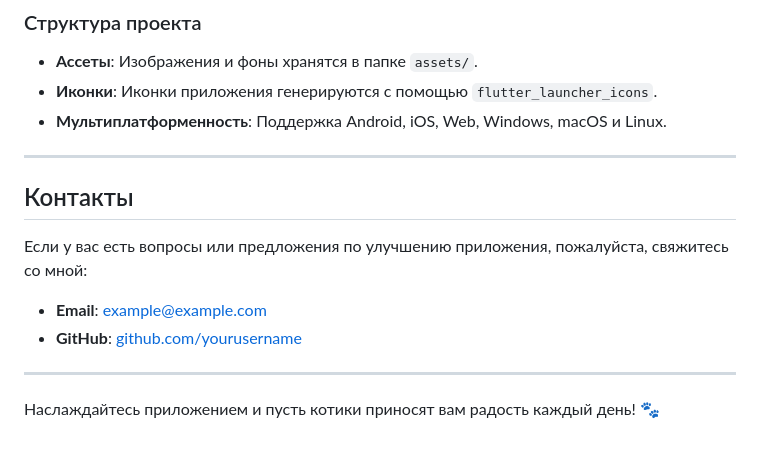
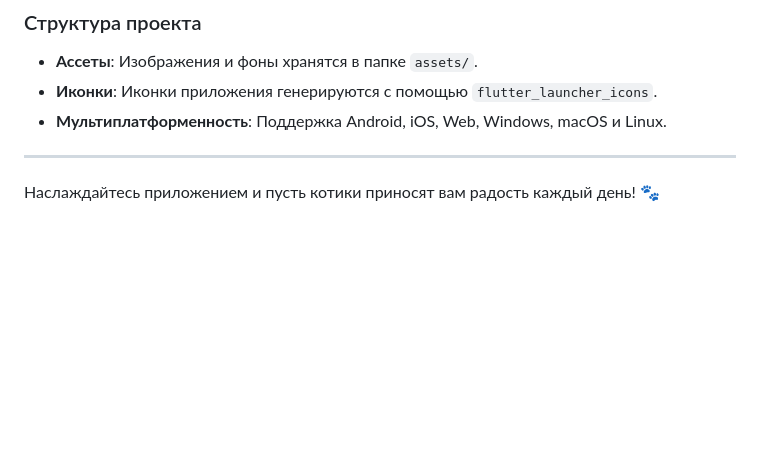
Before and after one commit to DmitryDos/FlutterPro, a Markdown page: README.md, the part around the change. Rendered like a GitHub page; blank space fills up the shorter version.

```diff
--- a/README.md
+++ b/README.md
@@ -91,13 +91,4 @@
 
 ---
 
-## Контакты
-
-Если у вас есть вопросы или предложения по улучшению приложения, пожалуйста, свяжитесь со мной:
-
-- **Email**: example@example.com
-- **GitHub**: [github.com/yourusername](https://github.com/yourusername)
-
----
-
 Наслаждайтесь приложением и пусть котики приносят вам радость каждый день! 🐾
```
